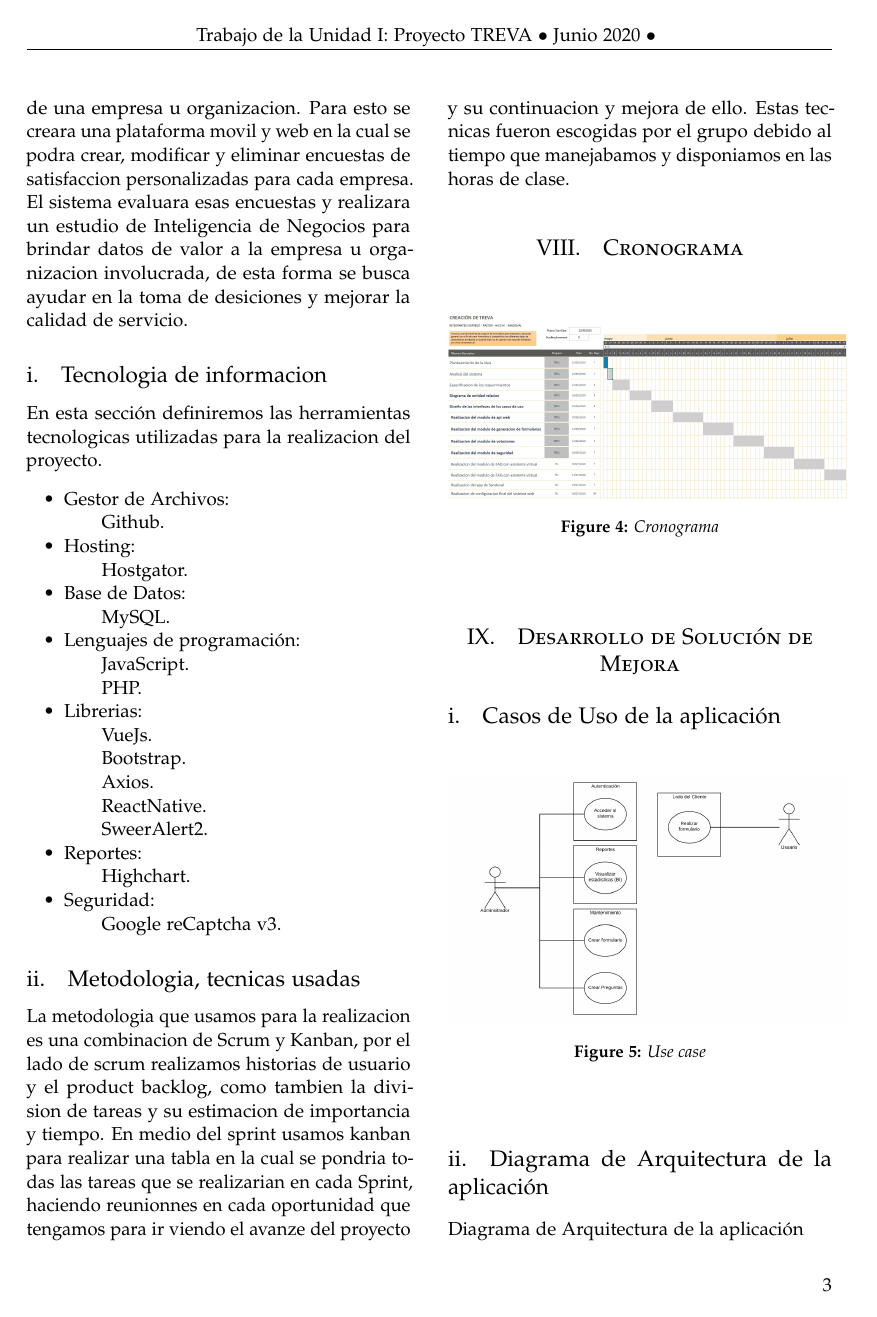
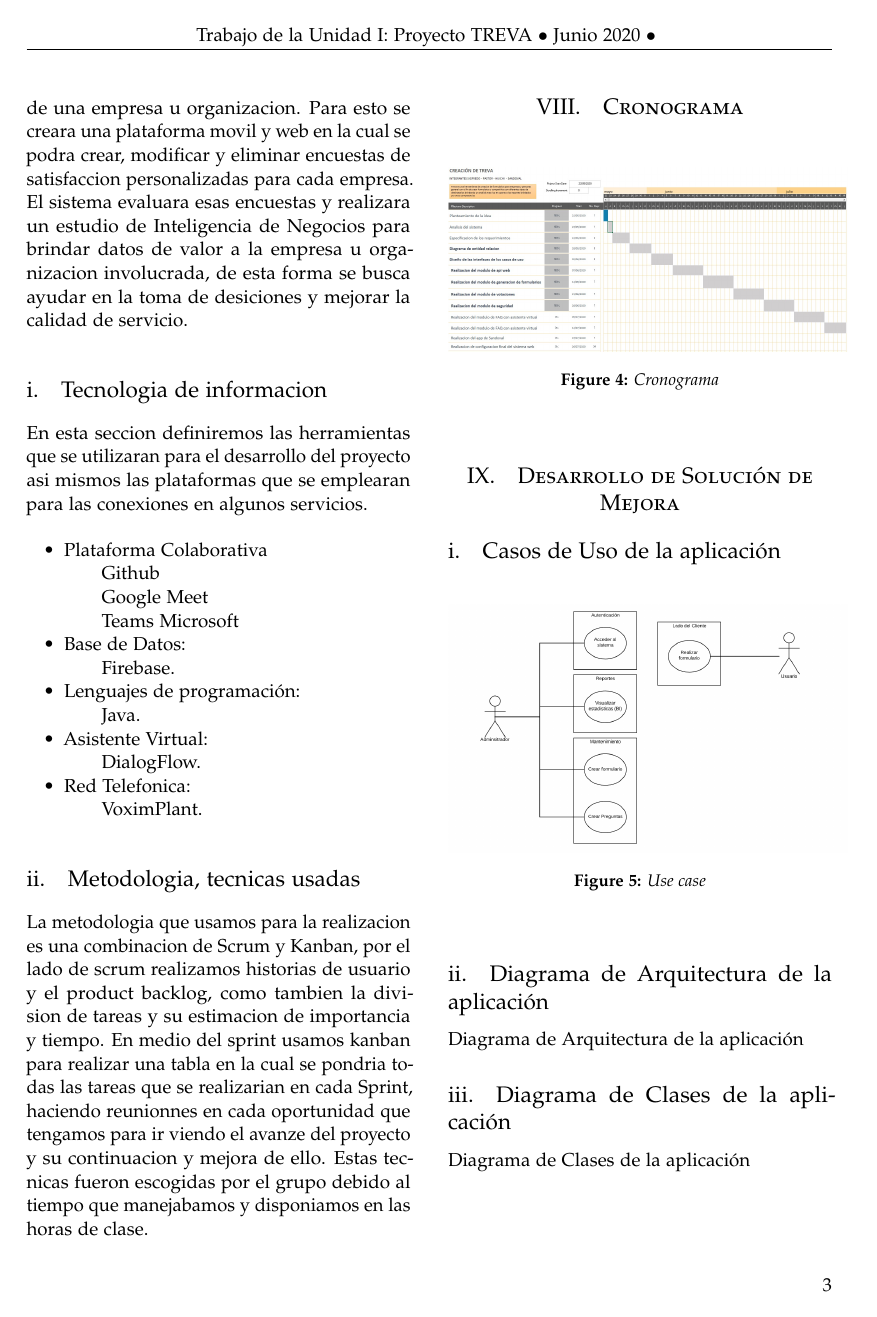
Before and after one commit to FranH20/Contruccion-de-software-documentacion, a LaTeX paper (articulo.tex): page 3 of 4. Compiled offline with pdfLaTeX.

Commit message:
Tecnologías de información

```diff
--- a/articulo.tex
+++ b/articulo.tex
@@ -151,27 +151,20 @@ a continuacion pondre un ejemplos realizados esta pagina. Apartir de esas estadi
 Para solucionar nuestra problematica hemos desarrollado una propuesta la cual consiste en la creacion de encuestas de satifaccion mediante formularios web para los clientes usuarios de una empresa u organizacion. Para esto se creara una plataforma movil y web en la cual se podra crear, modificar y eliminar encuestas de satisfaccion personalizadas para cada empresa. El sistema evaluara esas encuestas y realizara un estudio de Inteligencia de Negocios para brindar datos de valor a la empresa u organizacion involucrada, de esta forma se busca ayudar en la toma de desiciones y mejorar la calidad de servicio.
 
 \subsection{Tecnologia de informacion}
-En esta sección definiremos las herramientas tecnologicas utilizadas para la realizacion del proyecto.
+En esta seccion definiremos las herramientas que se utilizaran para el desarrollo del proyecto asi mismos las plataformas que se emplearan para las conexiones en algunos servicios.
 \begin{itemize}
-\item Gestor de Archivos:
-\subitem Github.
-\item Hosting:
-\subitem Hostgator.
+\item Plataforma Colaborativa
+\subitem Github
+\subitem Google Meet
+\subitem Teams Microsoft
 \item Base de Datos:
-\subitem MySQL.
+\subitem Firebase.
 \item Lenguajes de programación:
-\subitem JavaScript.
-\subitem PHP.
-\item Librerias:
-\subitem VueJs.
-\subitem Bootstrap.
-\subitem Axios.
-\subitem ReactNative.
-\subitem SweerAlert2.
-\item Reportes:
-\subitem Highchart.
-\item Seguridad:
-\subitem Google reCaptcha v3.
+\subitem Java.
+\item Asistente Virtual:
+\subitem DialogFlow.
+\item Red Telefonica:
+\subitem VoximPlant.
 \end{itemize}
 
 \subsection{Metodologia, tecnicas usadas}
```
Also changed, not shown: README.md, articulo.pdf (added), 4 other files.
